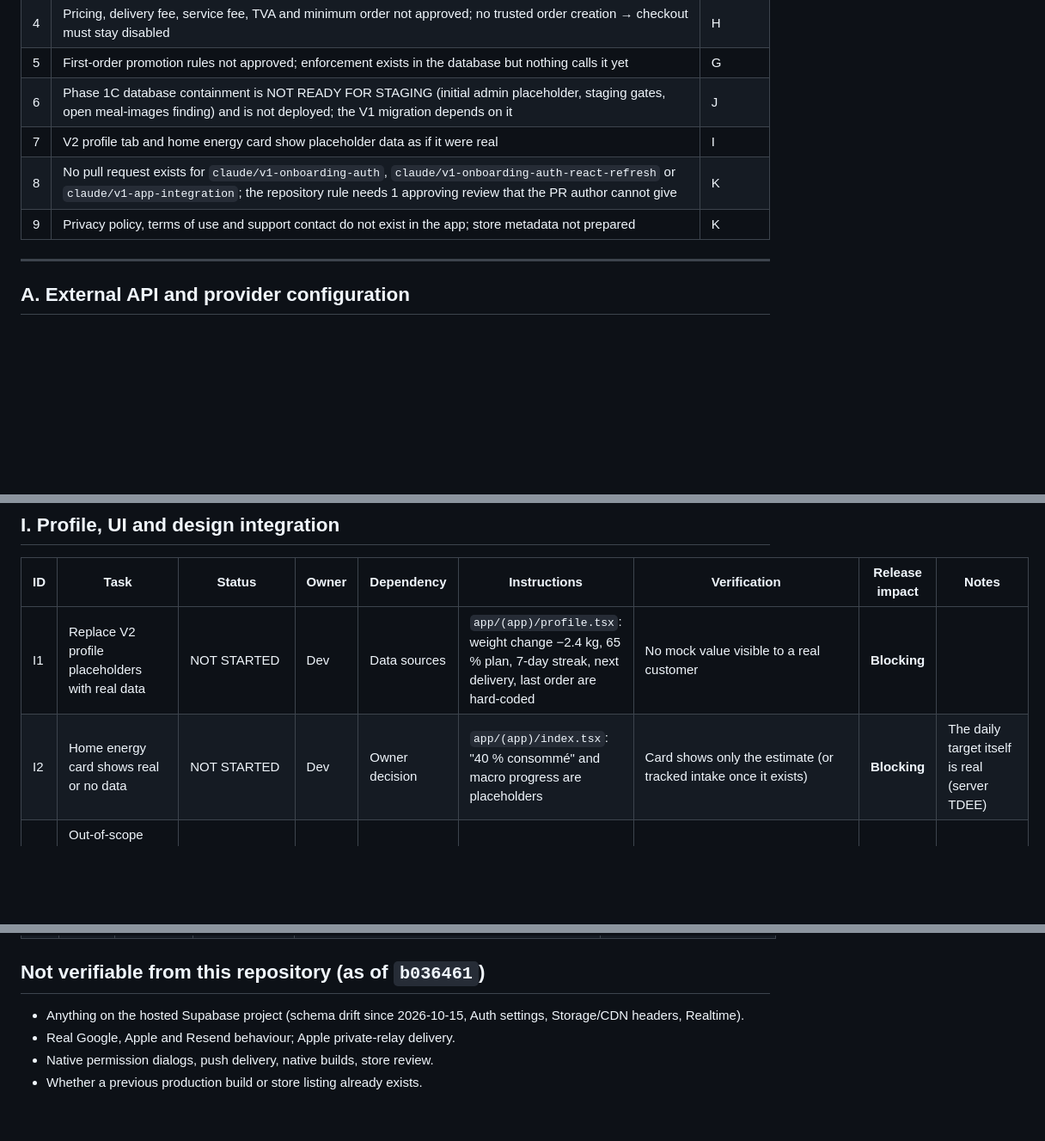
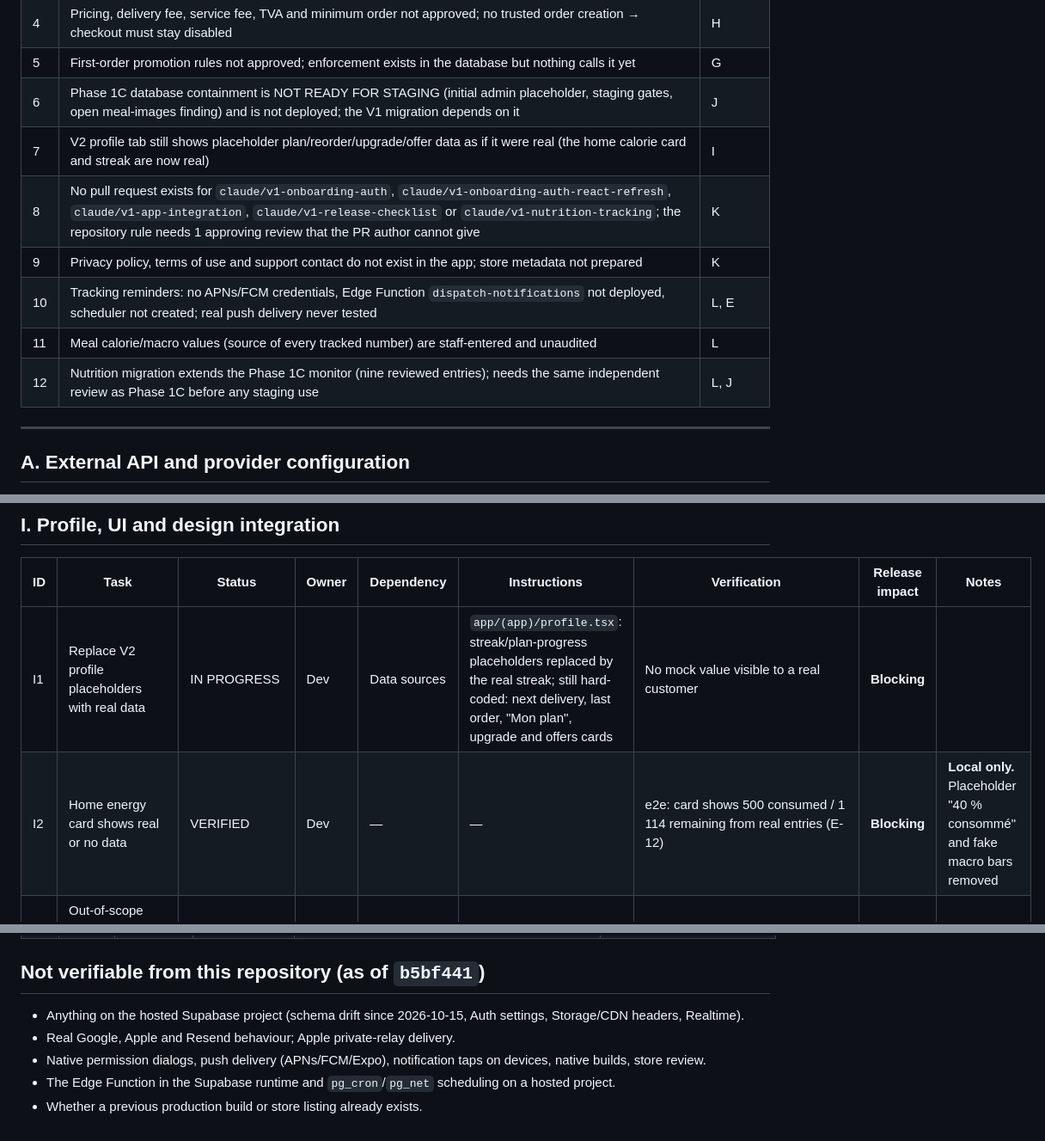
Before and after one commit to taha222222/loption-mobile, a Markdown page: docs/v1/REMAINING_SETUP_AND_RELEASE_TASKS.md, 3 parts joined by grey strips. Shown at 86% size. GitHub-like rendering; blank space fills up the shorter version.

```diff
--- a/docs/v1/REMAINING_SETUP_AND_RELEASE_TASKS.md
+++ b/docs/v1/REMAINING_SETUP_AND_RELEASE_TASKS.md
@@ -29,9 +30,12 @@ Order of work: finish features → configure real services and credentials → v
 | 4 | Pricing, delivery fee, service fee, TVA and minimum order not approved; no trusted order creation → checkout must stay disabled | H |
 | 5 | First-order promotion rules not approved; enforcement exists in the database but nothing calls it yet | G |
 | 6 | Phase 1C database containment is NOT READY FOR STAGING (initial admin placeholder, staging gates, open meal-images finding) and is not deployed; the V1 migration depends on it | J |
-| 7 | V2 profile tab and home energy card show placeholder data as if it were real | I |
-| 8 | No pull request exists for `claude/v1-onboarding-auth`, `claude/v1-onboarding-auth-react-refresh` or `claude/v1-app-integration`; the repository rule needs 1 approving review that the PR author cannot give | K |
+| 7 | V2 profile tab still shows placeholder plan/reorder/upgrade/offer data as if it were real (the home calorie card and streak are now real) | I |
+| 8 | No pull request exists for `claude/v1-onboarding-auth`, `claude/v1-onboarding-auth-react-refresh`, `claude/v1-app-integration`, `claude/v1-release-checklist` or `claude/v1-nutrition-tracking`; the repository rule needs 1 approving review that the PR author cannot give | K |
 | 9 | Privacy policy, terms of use and support contact do not exist in the app; store metadata not prepared | K |
+| 10 | Tracking reminders: no APNs/FCM credentials, Edge Function `dispatch-notifications` not deployed, scheduler not created; real push delivery never tested | L, E |
+| 11 | Meal calorie/macro values (source of every tracked number) are staff-entered and unaudited | L |
+| 12 | Nutrition migration extends the Phase 1C monitor (nine reviewed entries); needs the same independent review as Phase 1C before any staging use | L, J |
 
 ---
 
@@ -194,8 +198,8 @@ Detailed console steps: [`AUTH_PROVIDER_SETUP.md`](AUTH_PROVIDER_SETUP.md) secti
 ## I. Profile, UI and design integration
 | ID | Task | Status | Owner | Dependency | Instructions | Verification | Release impact | Notes |
 |---|---|---|---|---|---|---|---|---|
-| I1 | Replace V2 profile placeholders with real data | NOT STARTED | Dev | Data sources | `app/(app)/profile.tsx`: weight change −2.4 kg, 65 % plan, 7-day streak, next delivery, last order are hard-coded | No mock value visible to a real customer | **Blocking** | |
-| I2 | Home energy card shows real or no data | NOT STARTED | Dev | Owner decision | `app/(app)/index.tsx`: "40 % consommé" and macro progress are placeholders | Card shows only the estimate (or tracked intake once it exists) | **Blocking** | The daily target itself is real (server TDEE) |
+| I1 | Replace V2 profile placeholders with real data | IN PROGRESS | Dev | Data sources | `app/(app)/profile.tsx`: streak/plan-progress placeholders replaced by the real streak; still hard-coded: next delivery, last order, "Mon plan", upgrade and offers cards | No mock value visible to a real customer | **Blocking** | |
+| I2 | Home energy card shows real or no data | VERIFIED | Dev | — | — | e2e: card shows 500 consumed / 1 114 remaining from real entries (E-12) | **Blocking** | **Local only.** Placeholder "40 % consommé" and fake macro bars removed |
 | I3 | Out-of-scope screens hidden (upgrade, my-plan, progress, reorder, subscription deep link) | OWNER ACTION REQUIRED | Owner + Dev | Decision (Phase 0 X1) | Hide routes and links | Not reachable; `loption://subscription/active` no longer shows "Subscription Activated" | Blocking | |
 | I4 | Profile load/update/error states | IMPLEMENTED — UNVERIFIED | Dev | E4 | Device test incl. offline | Retry/sign-out screen on errors; no endless reload | Non-blocking | Reload loop fixed and tested |
 | I5 | V2 tabs work with hardened auth and navigation | VERIFIED | Dev | — | — | e2e opens home, menu, profile as an onboarded customer (E-03) | Blocking | **Local only.** |
@@ -260,8 +286,9 @@ Add one line per verification. Keep raw outputs outside the repository if they c
 | E-07 | 2026-10-26 | `46d2c3f` | Local Docker | Phase 1C rev 7 test evidence | See `PHASE1C_TEST_RUN_2026-10-26_rev7.txt` |
 | E-08 | 2026-10-29 | `b036461` | Repository | `git check-ignore` on secret file patterns; `git grep` / `git log --all -p` scan for JWT, `sb_secret_`, Google client-secret, Resend-key and private-key patterns; `git grep EXPO_PUBLIC_` | Secret files ignored; only test fixtures and documentation mentions found; app reads two public variables |
 
-## Not verifiable from this repository (as of `b036461`)
+## Not verifiable from this repository (as of `b5bf441`)
 - Anything on the hosted Supabase project (schema drift since 2026-10-15, Auth settings, Storage/CDN headers, Realtime).
 - Real Google, Apple and Resend behaviour; Apple private-relay delivery.
-- Native permission dialogs, push delivery, native builds, store review.
+- Native permission dialogs, push delivery (APNs/FCM/Expo), notification taps on devices, native builds, store review.
+- The Edge Function in the Supabase runtime and `pg_cron`/`pg_net` scheduling on a hosted project.
 - Whether a previous production build or store listing already exists.
```
Also changed, not shown: other parts of docs/v1/REMAINING_SETUP_AND_RELEASE_TASKS.md (+28 -5 lines).
